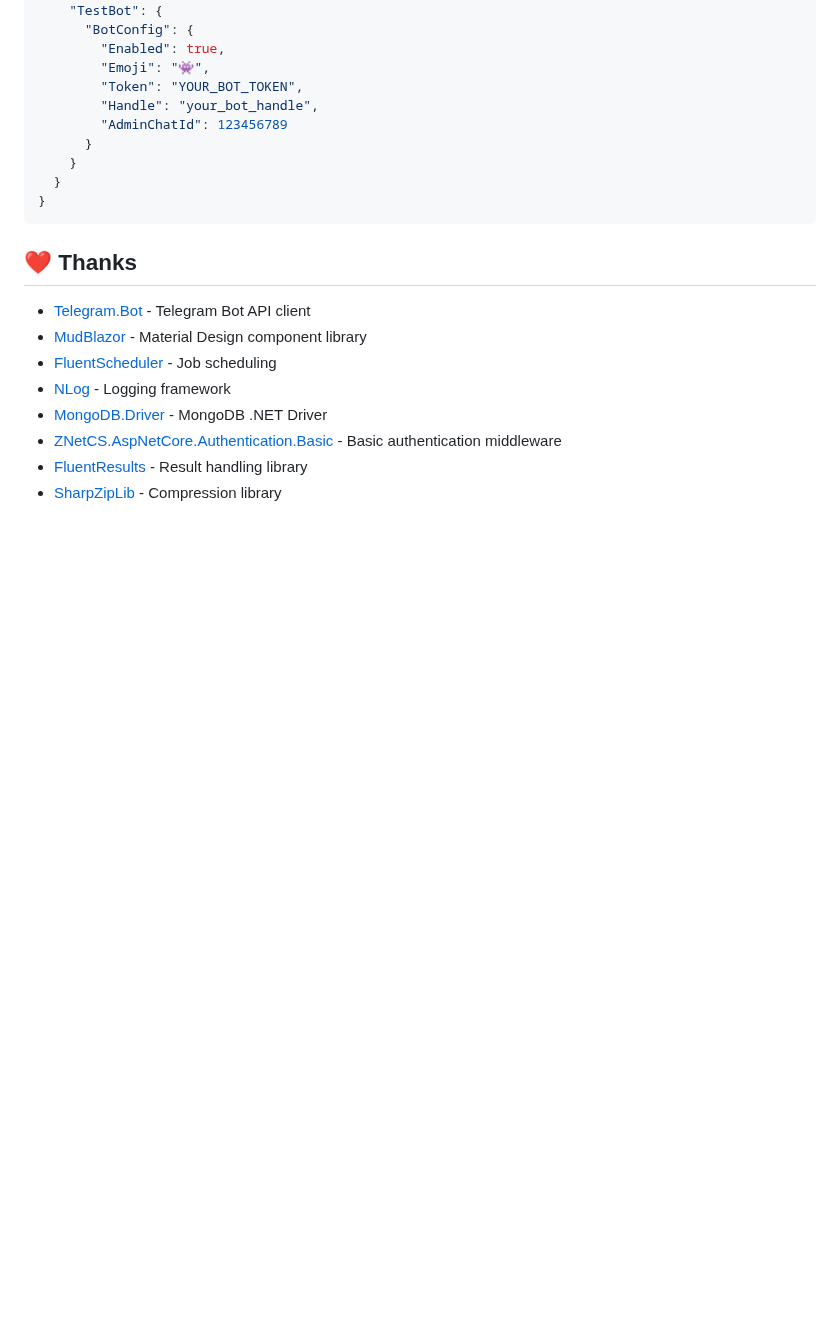
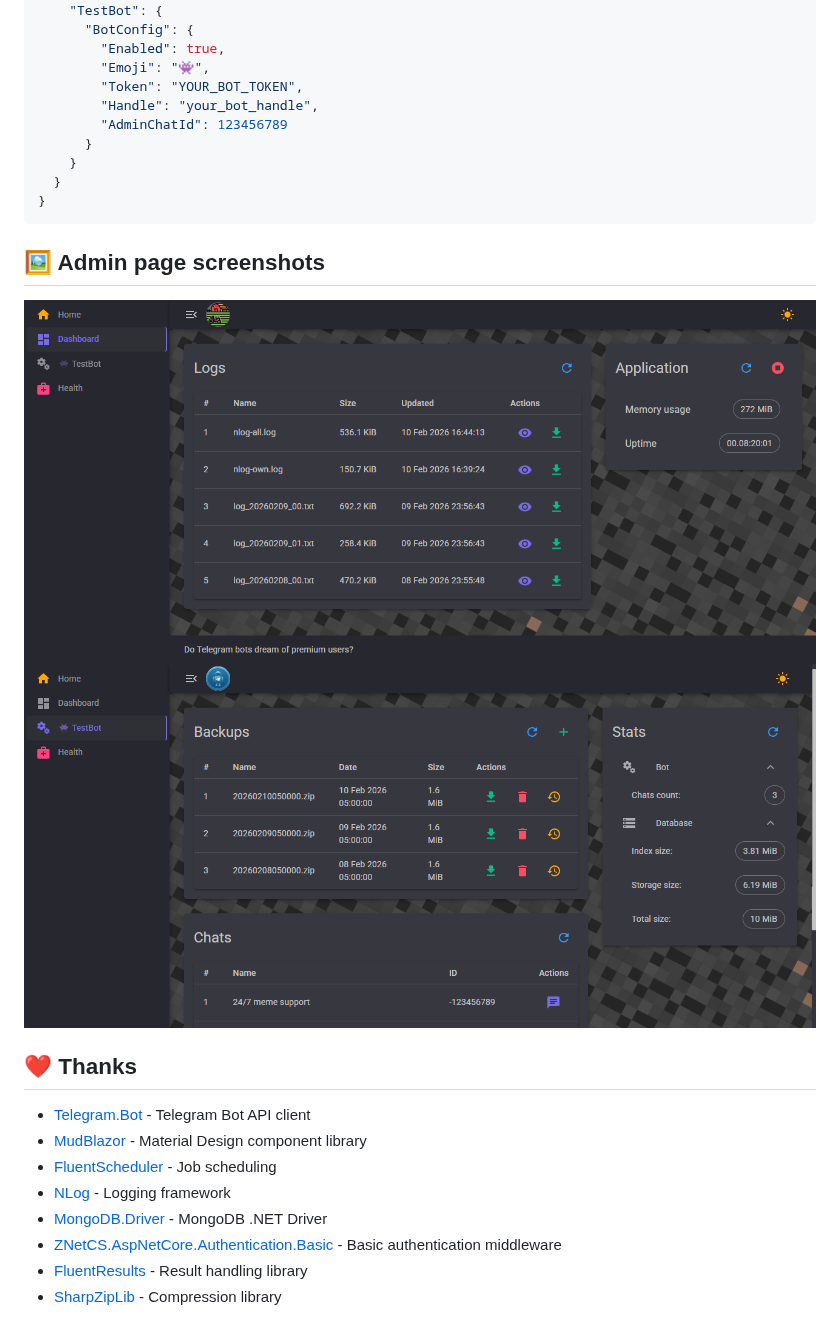
Before and after one commit to ke4a/TgBotFarm, a Markdown page: README.md, the part around the change. GitHub-like rendering; pictures changed too: screenshots/bot.png (added), screenshots/dashboard.png (added); blank space fills up the shorter version.

Commit message:
Add screenshots to readme

````diff
--- a/README.md
+++ b/README.md
@@ -196,6 +196,10 @@ Add bot configuration to appsettings.json:
 }
 ```
 
+## 🖼️ Admin page screenshots
+![Dashboard](./screenshots/dashboard.png)
+![Bot](./screenshots/bot.png)
+
 ## ❤️ Thanks
 
 - [Telegram.Bot](https://github.com/TelegramBots/Telegram.Bot) - Telegram Bot API client
````
